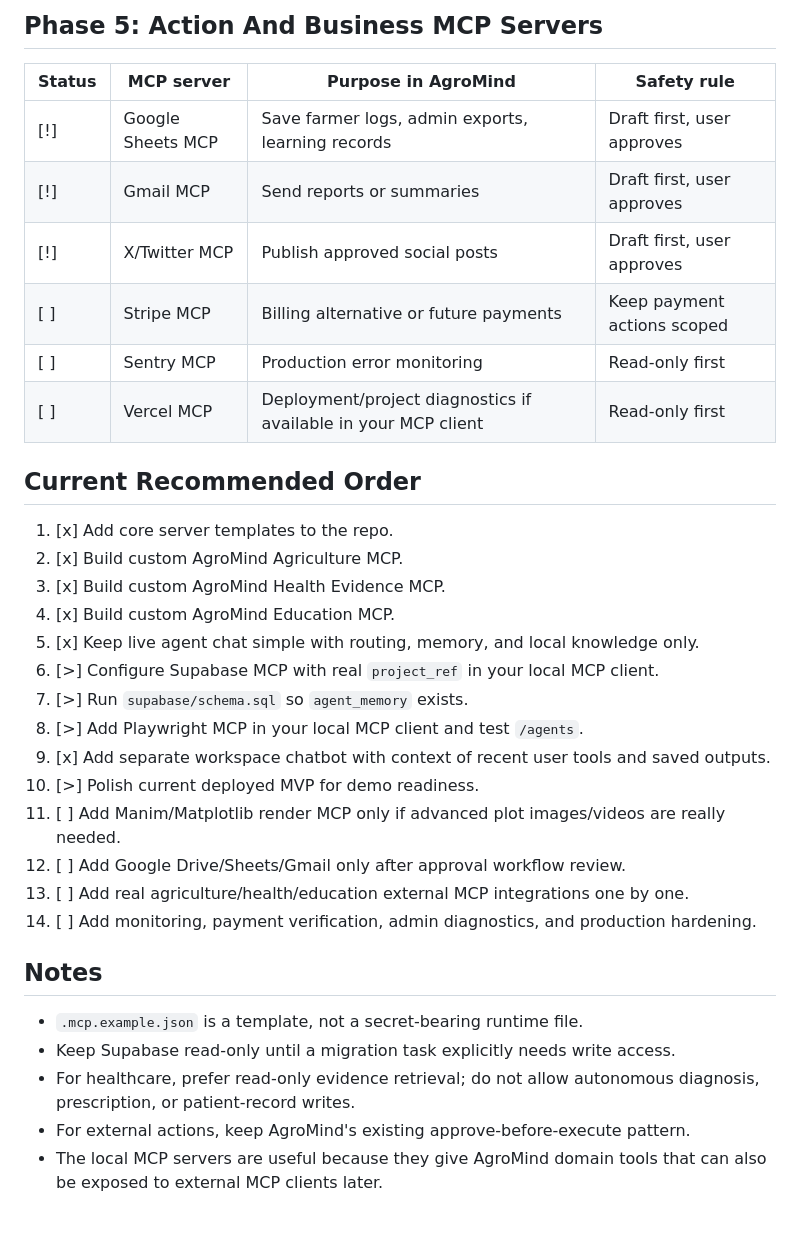
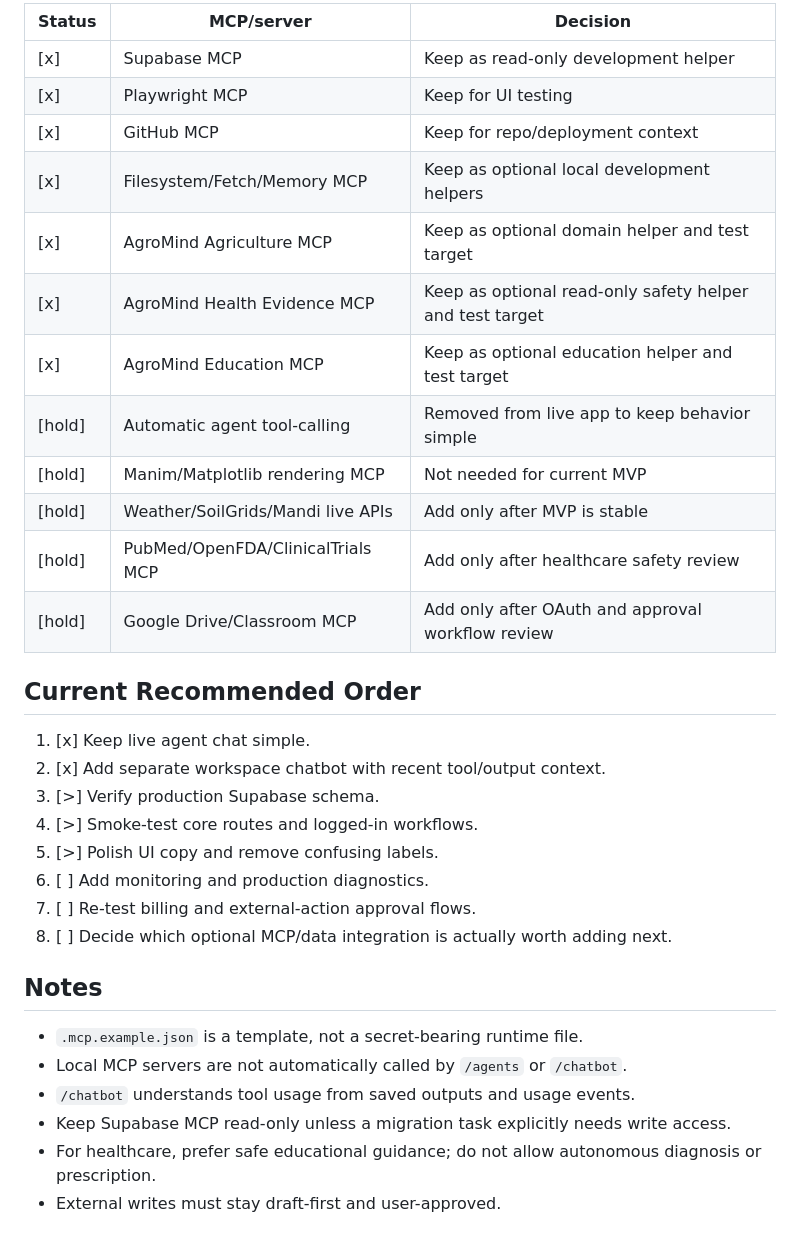
Before and after one commit to Suryakant7679/AgroMind, a Markdown page: docs/mcp-roadmap.md, the part around one of its changes. Rendered like a GitHub page.

```diff
--- a/docs/mcp-roadmap.md
+++ b/docs/mcp-roadmap.md
@@ -63,36 +69,35 @@ Legend:
 
-## Phase 5: Action And Business MCP Servers
-
-| Status | MCP server | Purpose in AgroMind | Safety rule |
-|---|---|---|---|
-| [!] | Google Sheets MCP | Save farmer logs, admin exports, learning records | Draft first, user approves |
-| [!] | Gmail MCP | Send reports or summaries | Draft first, user approves |
-| [!] | X/Twitter MCP | Publish approved social posts | Draft first, user approves |
-| [ ] | Stripe MCP | Billing alternative or future payments | Keep payment actions scoped |
-| [ ] | Sentry MCP | Production error monitoring | Read-only first |
-| [ ] | Vercel MCP | Deployment/project diagnostics if available in your MCP client | Read-only first |
+| Status | MCP/server | Decision |
+|---|---|---|
+| [x] | Supabase MCP | Keep as read-only development helper |
+| [x] | Playwright MCP | Keep for UI testing |
+| [x] | GitHub MCP | Keep for repo/deployment context |
+| [x] | Filesystem/Fetch/Memory MCP | Keep as optional local development helpers |
+| [x] | AgroMind Agriculture MCP | Keep as optional domain helper and test target |
+| [x] | AgroMind Health Evidence MCP | Keep as optional read-only safety helper and test target |
+| [x] | AgroMind Education MCP | Keep as optional education helper and test target |
+| [hold] | Automatic agent tool-calling | Removed from live app to keep behavior simple |
+| [hold] | Manim/Matplotlib rendering MCP | Not needed for current MVP |
+| [hold] | Weather/SoilGrids/Mandi live APIs | Add only after MVP is stable |
+| [hold] | PubMed/OpenFDA/ClinicalTrials MCP | Add only after healthcare safety review |
+| [hold] | Google Drive/Classroom MCP | Add only after OAuth and approval workflow review |
 
 ## Current Recommended Order
 
-1. [x] Add core server templates to the repo.
-2. [x] Build custom AgroMind Agriculture MCP.
-3. [x] Build custom AgroMind Health Evidence MCP.
-4. [x] Build custom AgroMind Education MCP.
-5. [x] Keep live agent chat simple with routing, memory, and local knowledge only.
-6. [>] Configure Supabase MCP with real `project_ref` in your local MCP client.
-7. [>] Run `supabase/schema.sql` so `agent_memory` exists.
-8. [>] Add Playwright MCP in your local MCP client and test `/agents`.
-9. [x] Add separate workspace chatbot with context of recent user tools and saved outputs.
-10. [>] Polish current deployed MVP for demo readiness.
-11. [ ] Add Manim/Matplotlib render MCP only if advanced plot images/videos are really needed.
-12. [ ] Add Google Drive/Sheets/Gmail only after approval workflow review.
-13. [ ] Add real agriculture/health/education external MCP integrations one by one.
-14. [ ] Add monitoring, payment verification, admin diagnostics, and production hardening.
+1. [x] Keep live agent chat simple.
+2. [x] Add separate workspace chatbot with recent tool/output context.
+3. [>] Verify production Supabase schema.
+4. [>] Smoke-test core routes and logged-in workflows.
+5. [>] Polish UI copy and remove confusing labels.
+6. [ ] Add monitoring and production diagnostics.
+7. [ ] Re-test billing and external-action approval flows.
+8. [ ] Decide which optional MCP/data integration is actually worth adding next.
 
 ## Notes
 
 - `.mcp.example.json` is a template, not a secret-bearing runtime file.
-- Keep Supabase read-only until a migration task explicitly needs write access.
-- For healthcare, prefer read-only evidence retrieval; do not allow autonomous diagnosis, prescription, or patient-record writes.
-- For external actions, keep AgroMind's existing approve-before-execute pattern.
-- The local MCP servers are useful because they give AgroMind domain tools that can also be exposed to external MCP clients later.
+- Local MCP servers are not automatically called by `/agents` or `/chatbot`.
+- `/chatbot` understands tool usage from saved outputs and usage events.
+- Keep Supabase MCP read-only unless a migration task explicitly needs write access.
+- For healthcare, prefer safe educational guidance; do not allow autonomous diagnosis or prescription.
+- External writes must stay draft-first and user-approved.
```
Also changed, not shown: other parts of docs/mcp-roadmap.md (+51 -45 lines), README.md (+3 -0 lines), docs/mcp-setup.md (+10 -9 lines).
